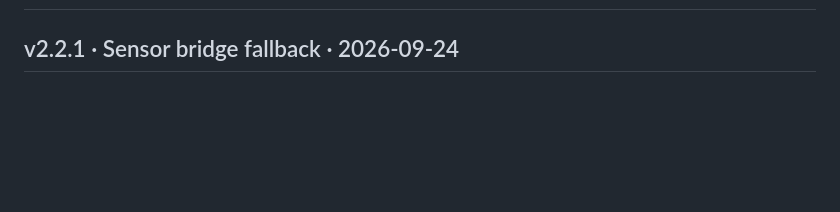
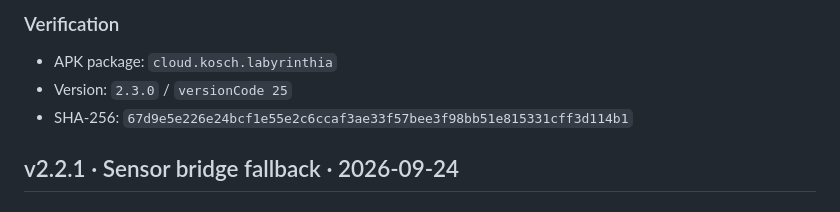
Before and after one commit to chekento/labyrinthia-endless-maze, a Markdown page: CHANGELOG.md, the part around one of its changes. Rendered like a GitHub page; blank space fills up the shorter version.

```diff
--- a/CHANGELOG.md
+++ b/CHANGELOG.md
@@ -2,3 +63,8 @@
+### Verification
+
+- APK package: `cloud.kosch.labyrinthia`
+- Version: `2.3.0` / `versionCode 25`
+- SHA-256: `67d9e5e226e24bcf1e55e2c6ccaf3ae33f57bee3f98bb51e815331cff3d114b1`
 
 ## v2.2.1 · Sensor bridge fallback · 2026-09-24
 
```
Also changed, not shown: other parts of CHANGELOG.md (+61 -0 lines).
